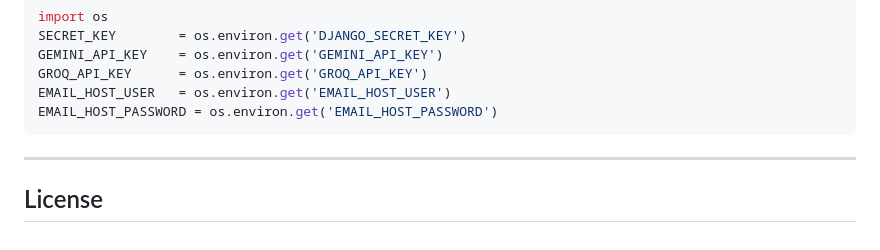
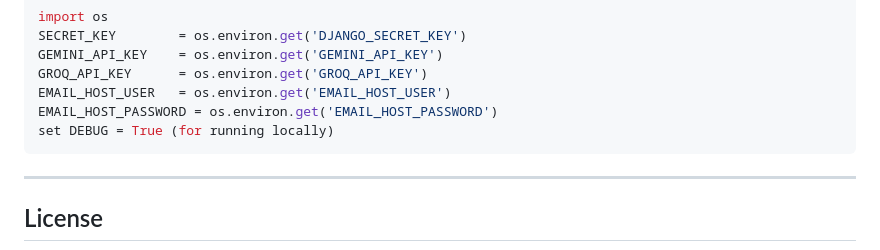
Before and after one commit to AKSHIT-TRIPATHI/PlaceMe-AI, a Markdown page: README.md, the part around the change. Drawn GitHub-style.

````diff
--- a/README.md
+++ b/README.md
@@ -321,6 +321,7 @@ GEMINI_API_KEY    = os.environ.get('GEMINI_API_KEY')
 GROQ_API_KEY      = os.environ.get('GROQ_API_KEY')
 EMAIL_HOST_USER   = os.environ.get('EMAIL_HOST_USER')
 EMAIL_HOST_PASSWORD = os.environ.get('EMAIL_HOST_PASSWORD')
+set DEBUG = True (for running locally)
 ```
 
 ---
````
